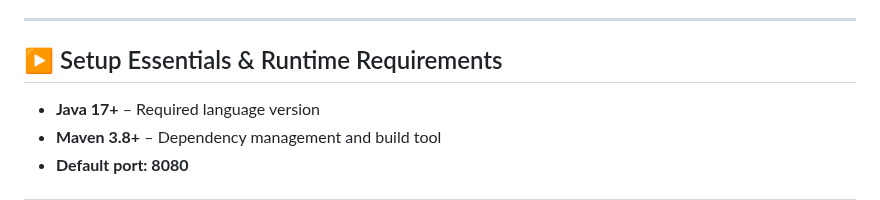
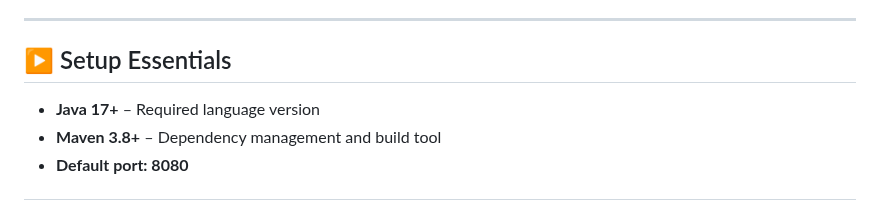
Before and after one commit to rhribeiro25/virtual-card-platform, a Markdown page: README.md, the part around the change. Rendered like a GitHub page.

Commit message:
Update README.md
done

```diff
--- a/README.md
+++ b/README.md
@@ -91,7 +91,7 @@ Returns the full transaction history for a card.
 
 ---
 
-## ▶️ Setup Essentials & Runtime Requirements
+## ▶️ Setup Essentials
 
 - **Java 17+** – Required language version
 - **Maven 3.8+** – Dependency management and build tool
```
